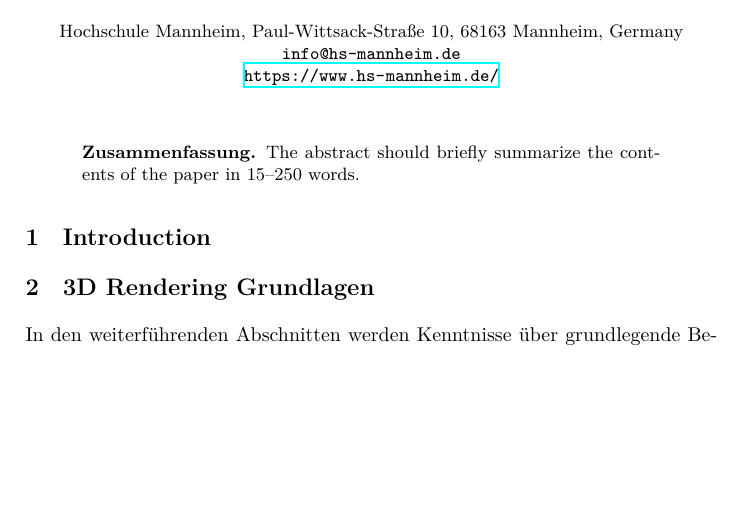
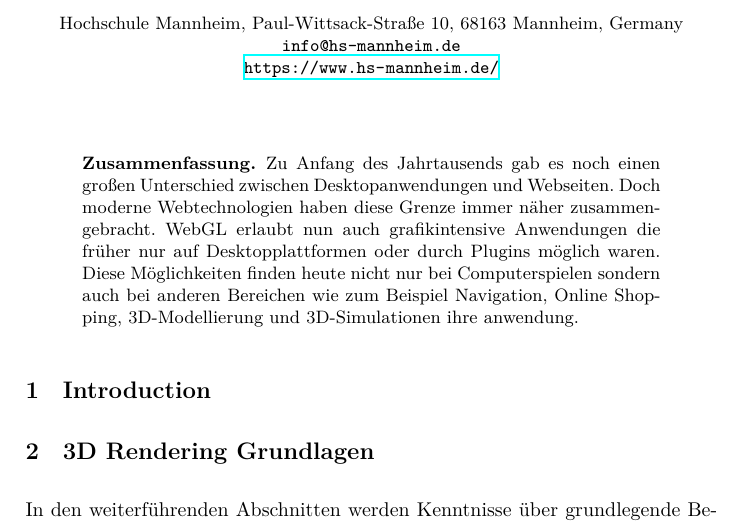
Before and after one commit to MorMundHS-MA/MSI_WebGL, a LaTeX paper (paper/tex/seminararbeit.tex): part of page 1 of 10 before the commit and part of page 1 of 11 after it, cut so that both start at the same text, the shorter picture padded with empty space. Compiled offline with XeLaTeX.

Commit message:
added abstract

```diff
--- a/paper/tex/seminararbeit.tex
+++ b/paper/tex/seminararbeit.tex
@@ -36,9 +36,7 @@ Luca Schilling\inst{1}}
 
 
 \begin{abstract}
-The abstract should briefly summarize the contents of the paper in
-15--250 words.
-
+Zu Anfang des Jahrtausends gab es noch einen großen Unterschied zwischen Desktopanwendungen und Webseiten. Doch moderne Webtechnologien haben diese Grenze immer näher zusammengebracht. WebGL erlaubt nun auch grafikintensive Anwendungen die früher nur auf Desktopplattformen oder durch Plugins möglich waren. Diese Möglichkeiten finden heute nicht nur bei Computerspielen sondern auch bei anderen Bereichen wie zum Beispiel Navigation, Online Shopping, 3D-Modellierung und 3D-Simulationen ihre anwendung.
 \end{abstract}
 %
 %
```
Also changed, not shown: paper/tex/img/GoogleMapsExample.jpg.
